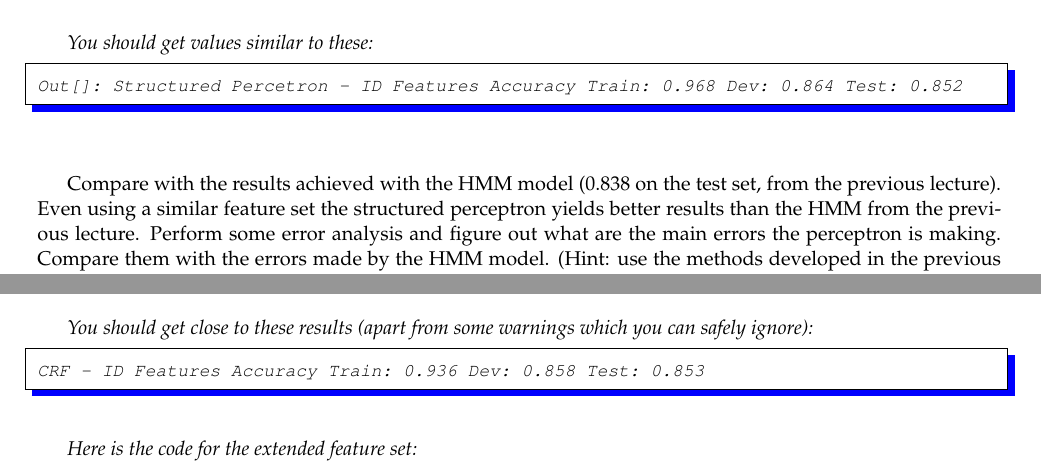
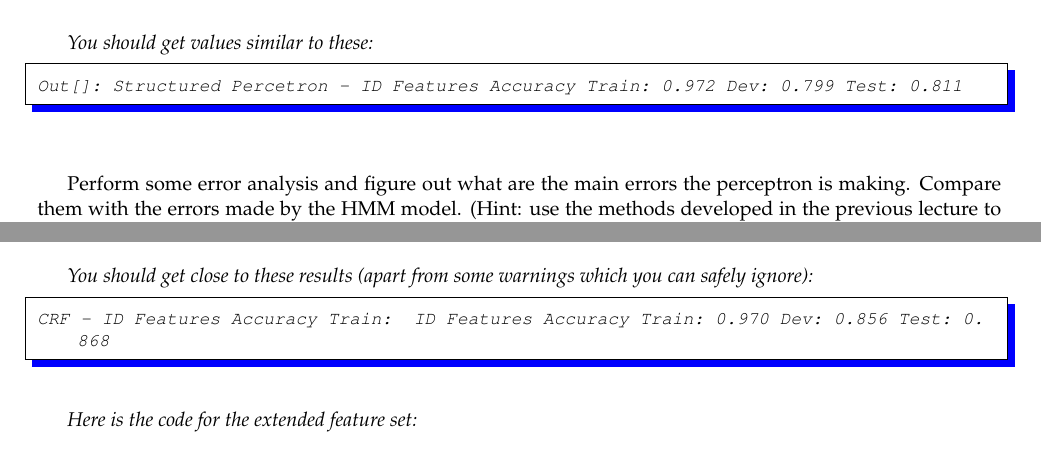
Before and after one commit to LxMLS/lxmls-guide, a LaTeX thesis (guide.tex, which reads pages/seq_discriminative/seq_discriminative.tex): two parts of pages 57 and 59 of 74, joined at a grey line, cut so that both start at the same text. Compiled offline with pdfLaTeX.

Commit message:
changed values for day 3

```diff
--- a/pages/seq_discriminative/seq_discriminative.tex
+++ b/pages/seq_discriminative/seq_discriminative.tex
@@ -335,13 +296,15 @@ print "Structured Percetron - ID Features Accuracy Train: %.3f Dev: %.3f Test: %
 
 You should get values similar to these:
 \begin{python}
-Out[]: Structured Percetron - ID Features Accuracy Train: 0.968 Dev: 0.864 Test: 0.852
+Out[]: Structured Percetron - ID Features Accuracy Train: 0.972 Dev: 0.799 Test: 0.811
+
 
 \end{python}
 \end{exercise}
 
-Compare with the results achieved with the HMM model (0.838 on the test set, from the previous lecture). Even using a similar feature set the structured perceptron yields better
-results than the HMM from the previous lecture. Perform some error analysis and figure out what are the main
+%Compare with the results achieved with the HMM model (0.838 on the test set, from the previous lecture). Even using a similar feature set the structured perceptron yields better
+%results than the HMM from the previous lecture.
+Perform some error analysis and figure out what are the main
 errors the perceptron is making. Compare them with the errors made
 by the HMM model. (Hint: use the methods developed in the previous
 lecture to help you with the error analysis).
@@ -492,7 +434,7 @@ print "CRF - ID Features Accuracy Train: %.3f Dev: %.3f Test: %.3f"%(eval_train,
 
 You should get close to these results (apart from some warnings which you can safely ignore):
 \begin{python}
-CRF - ID Features Accuracy Train: 0.936 Dev: 0.858 Test: 0.853
+CRF - ID Features Accuracy Train:  ID Features Accuracy Train: 0.970 Dev: 0.856 Test: 0.868
 \end{python}
 
 Here is the code for the extended feature set:
```
Also changed, not shown: pages/seq_discriminative/seq_discriminative.tex (70 more changed lines).
